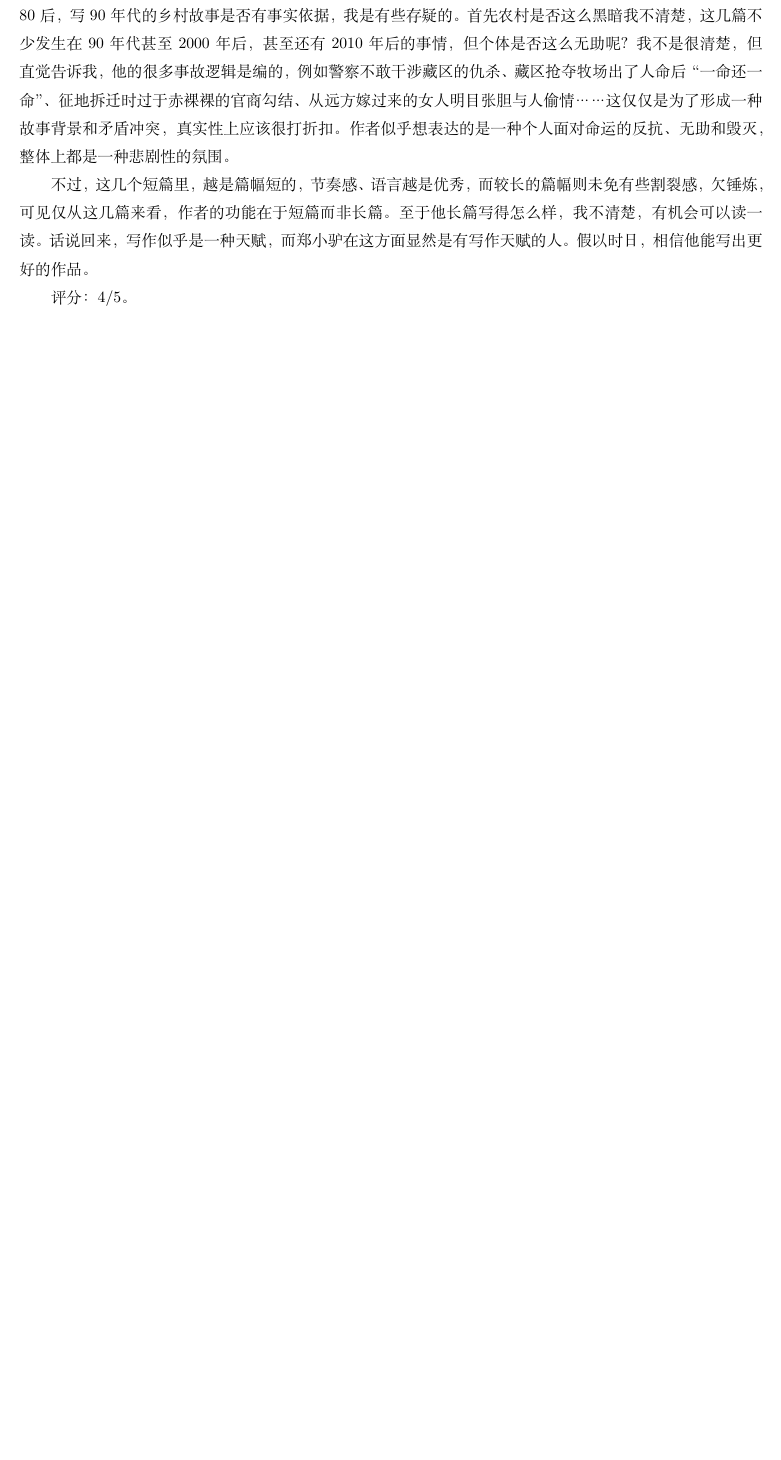
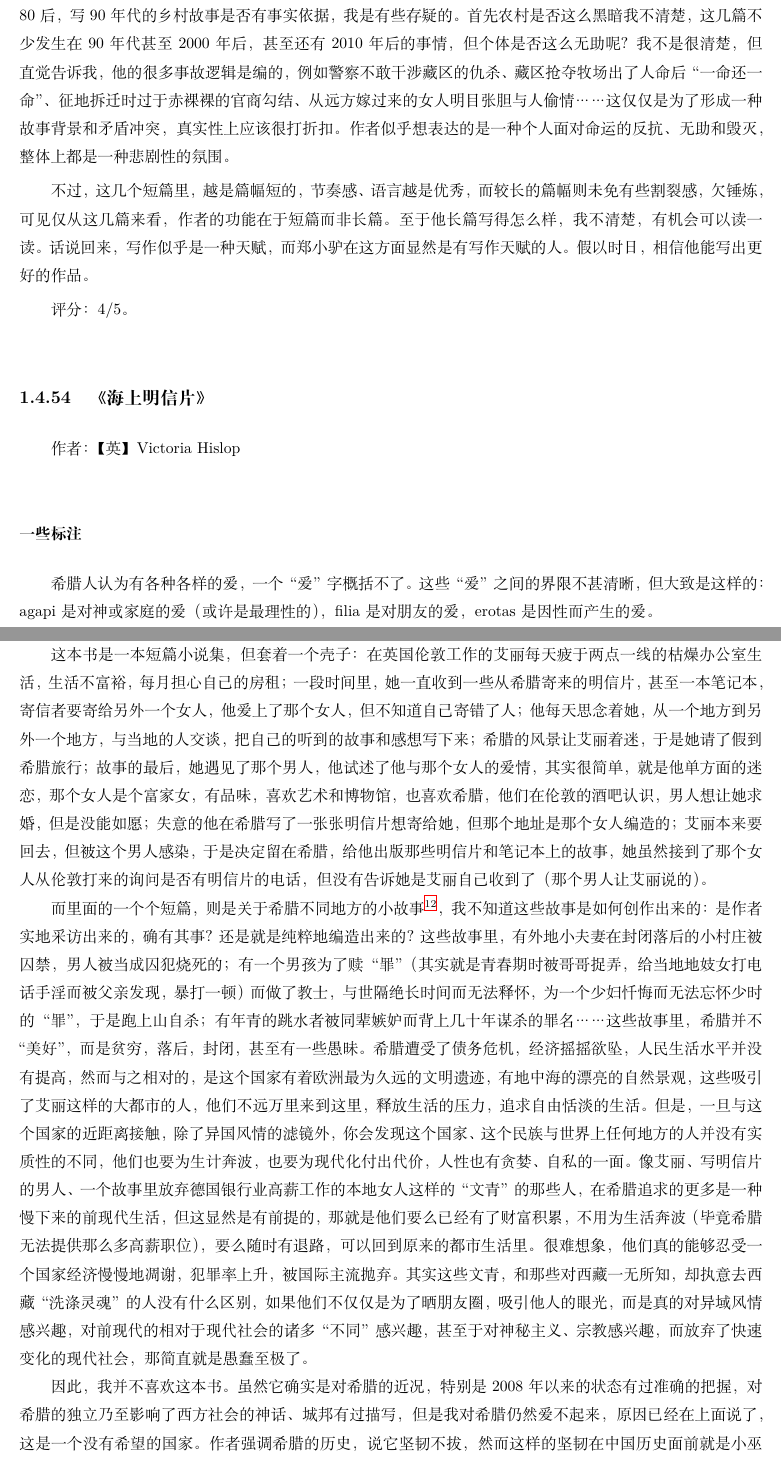
Before and after one commit to steven-ban/book_movie, a LaTeX thesis (main.tex, which reads hsmxp.tex): part of page 139 of 284 before the commit and two parts of pages 139 and 140 of 284 after it, the two joined at a grey line, cut so that both start at the same text, the shorter picture padded with empty space. Compiled offline with XeLaTeX.

Commit message:
添加《海上明信片》

```diff
--- /dev/null
+++ b/hsmxp.tex
@@ -0,0 +1,17 @@
+\subsection{《海上明信片》}
+
+作者：【英】Victoria Hislop
+
+\subsubsection{一些标注}
+
+希腊人认为有各种各样的爱，一个“爱”字概括不了。这些“爱”之间的界限不甚清晰，但大致是这样的：agapi是对神或家庭的爱（或许是最理性的），filia是对朋友的爱，erotas是因性而产生的爱。
+
+\subsubsection{书评}
+
+这本书是一本短篇小说集，但套着一个壳子：在英国伦敦工作的艾丽每天疲于两点一线的枯燥办公室生活，生活不富裕，每月担心自己的房租；一段时间里，她一直收到一些从希腊寄来的明信片，甚至一本笔记本，寄信者要寄给另外一个女人，他爱上了那个女人，但不知道自己寄错了人；他每天思念着她，从一个地方到另外一个地方，与当地的人交谈，把自己的听到的故事和感想写下来；希腊的风景让艾丽着迷，于是她请了假到希腊旅行；故事的最后，她遇见了那个男人，他试述了他与那个女人的爱情，其实很简单，就是他单方面的迷恋，那个女人是个富家女，有品味，喜欢艺术和博物馆，也喜欢希腊，他们在伦敦的酒吧认识，男人想让她求婚，但是没能如愿；失意的他在希腊写了一张张明信片想寄给她，但那个地址是那个女人编造的；艾丽本来要回去，但被这个男人感染，于是决定留在希腊，给他出版那些明信片和笔记本上的故事，她虽然接到了那个女人从伦敦打来的询问是否有明信片的电话，但没有告诉她是艾丽自己收到了（那个男人让艾丽说的）。
+
+而里面的一个个短篇，则是关于希腊不同地方的小故事\footnote{这15个短篇的简要内容，可以参考\url{https://m.douban.com/book/review/10395516/}}，我不知道这些故事是如何创作出来的：是作者实地采访出来的，确有其事？还是就是纯粹地编造出来的？这些故事里，有外地小夫妻在封闭落后的小村庄被囚禁，男人被当成囚犯烧死的；有一个男孩为了赎“罪”（其实就是青春期时被哥哥捉弄，给当地地妓女打电话手淫而被父亲发现，暴打一顿）而做了教士，与世隔绝长时间而无法释怀，为一个少妇忏悔而无法忘怀少时的“罪”，于是跑上山自杀；有年青的跳水者被同辈嫉妒而背上几十年谋杀的罪名……这些故事里，希腊并不“美好”，而是贫穷，落后，封闭，甚至有一些愚昧。希腊遭受了债务危机，经济摇摇欲坠，人民生活水平并没有提高，然而与之相对的，是这个国家有着欧洲最为久远的文明遗迹，有地中海的漂亮的自然景观，这些吸引了艾丽这样的大都市的人，他们不远万里来到这里，释放生活的压力，追求自由恬淡的生活。但是，一旦与这个国家的近距离接触，除了异国风情的滤镜外，你会发现这个国家、这个民族与世界上任何地方的人并没有实质性的不同，他们也要为生计奔波，也要为现代化付出代价，人性也有贪婪、自私的一面。像艾丽、写明信片的男人、一个故事里放弃德国银行业高薪工作的本地女人这样的“文青”的那些人，在希腊追求的更多是一种慢下来的前现代生活，但这显然是有前提的，那就是他们要么已经有了财富积累，不用为生活奔波（毕竟希腊无法提供那么多高薪职位），要么随时有退路，可以回到原来的都市生活里。很难想象，他们真的能够忍受一个国家经济慢慢地凋谢，犯罪率上升，被国际主流抛弃。其实这些文青，和那些对西藏一无所知，却执意去西藏“洗涤灵魂”的人没有什么区别，如果他们不仅仅是为了晒朋友圈，吸引他人的眼光，而是真的对异域风情感兴趣，对前现代的相对于现代社会的诸多“不同”感兴趣，甚至于对神秘主义、宗教感兴趣，而放弃了快速变化的现代社会，那简直就是愚蠢至极了。
+
+因此，我并不喜欢这本书。虽然它确实是对希腊的近况，特别是2008年以来的状态有过准确的把握，对希腊的独立乃至影响了西方社会的神话、城邦有过描写，但是我对希腊仍然爱不起来，原因已经在上面说了，这是一个没有希望的国家。作者强调希腊的历史，说它坚韧不拔，然而这样的坚韧在中国历史面前就是小巫见大巫，我说这些并不是无谓的骄傲，而是觉得一个国家一个社会最重要的仍然是当下。当然，这本小说的壳子，就是那个男人的迷恋一个女人又放弃的故事，核心就在于他在希腊找到了“自我”，这种庸俗的自由主义叙事实在是平庸且无聊。
+
+评分：2/5。
```
Also changed, not shown: mainmatter.tex (+1 -0 lines).
